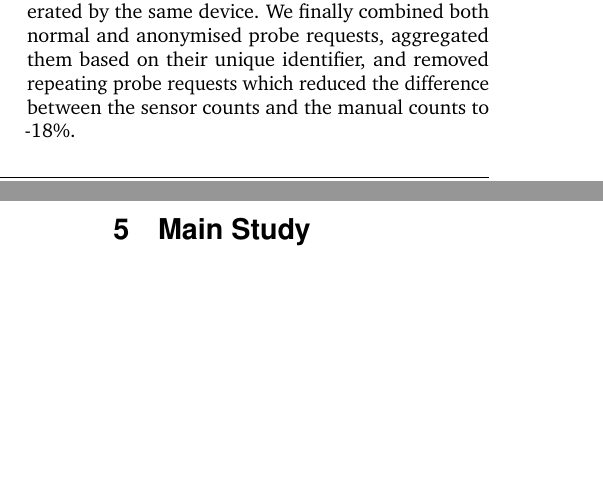
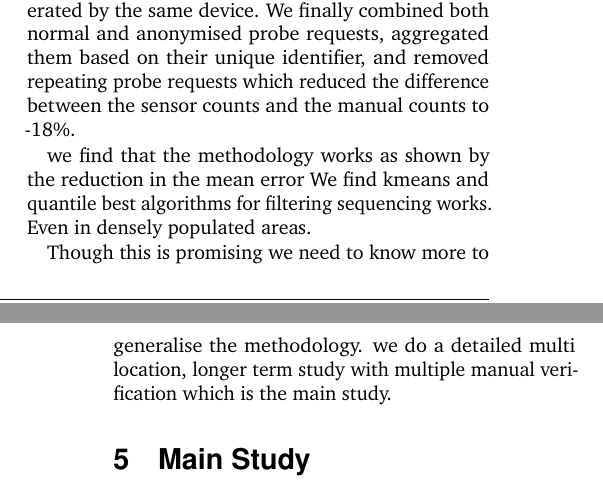
Before and after one commit to sbmkvp/footfall_from_wifi_sensors, a LaTeX document (paper/paper.tex, which reads paper/sections/main_study.tex, paper/sections/pilot_study.tex): two parts of the columns of pages 3 and 4 of 5 before the commit and two parts of the columns of pages 3 and 4 of 4 after it, joined at a grey line, cut so that both start at the same text, the shorter picture padded with empty space. Compiled offline with pdfLaTeX.

Commit message:
wed end of the day

```diff
--- a/paper/sections/main_study.tex
+++ b/paper/sections/main_study.tex
@@ -5,3 +1 @@
-\lipsum[2-3]
-\subsection{Results}
-\lipsum[2-3]
+The aim of the main study is to get the
--- a/paper/sections/pilot_study.tex
+++ b/paper/sections/pilot_study.tex
@@ -46,3 +52,12 @@ We finally combined both normal and anonymised probe requests, aggregated them b
 		\label{comparision_pilot}
 	\end{center}
 \end{figure}
+
+we find that the methodology works as shown by the reduction in the
+mean error
+We find kmeans and quantile best algorithms for filtering
+sequencing works. Even in densely populated areas.
+
+Though this is promising we need to know more to generalise the methodology.
+we do a detailed multi location, longer term study with multiple manual
+verification which is the main study.
```
Also changed, not shown: paper/paper.tex (+1 -1 lines), paper/sections/discussion.tex (deleted, +0 -1 lines), paper/paper.pdf, paper/sections/main_study.tex (4 more changed lines), paper/sections/pilot_study.tex (12 more changed lines).
